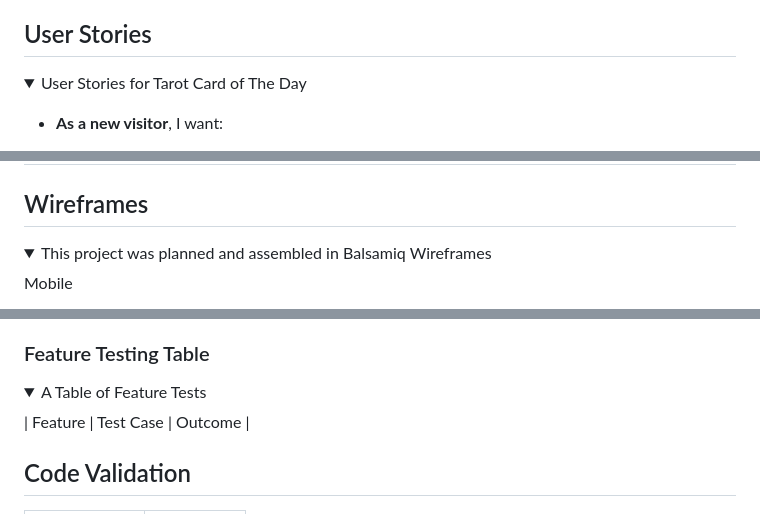
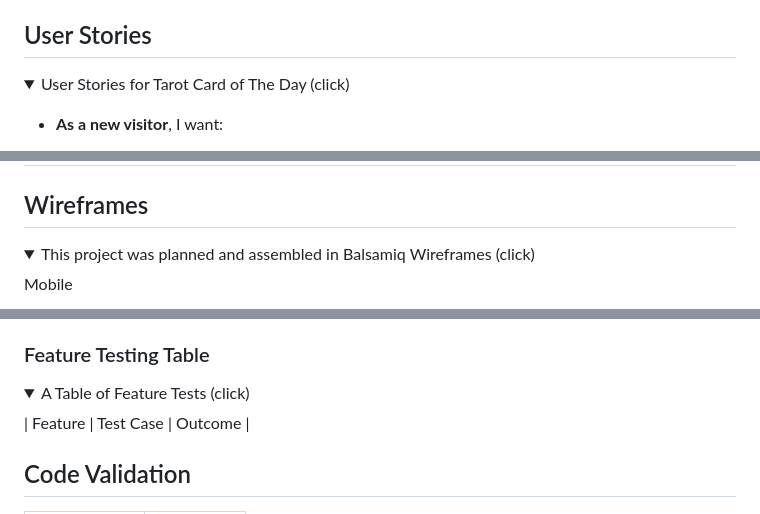
Before and after one commit to erinvdoyle/tarot, a Markdown page: README.md, 3 parts joined by grey strips. Drawn GitHub-style; folded sections open.

```diff
--- a/README.md
+++ b/README.md
@@ -43,7 +43,7 @@ It is intended for users of all age, race, and gender, from all walks of life. T
 
 ## User Stories
    <details>
-   <summary>User Stories for Tarot Card of The Day</summary>
+   <summary>User Stories for Tarot Card of The Day (click)</summary>
 
  - **As a new visitor**, I want:
     - A cleanly designed and intuitive layout so I can easily navigate the site
@@ -69,7 +69,7 @@ It is intended for users of all age, race, and gender, from all walks of life. T
 
 ## Wireframes
 <details>
-  <summary>This project was planned and assembled in Balsamiq Wireframes</summary>
+  <summary>This project was planned and assembled in Balsamiq Wireframes (click)</summary>
    <p>Mobile</p>
    <img src="assets/documentation/tarotmobilewf.png">
    <p>Tablet</p>
@@ -426,7 +426,7 @@ Examples of this site's interactive features include:
 
 <details>
 
- <summary>A Table of Feature Tests</summary>
+ <summary>A Table of Feature Tests (click)</summary>
 
 | Feature                     | Test Case                 | Outcome                   |
 </details>
```
Also changed, not shown: other parts of README.md (+60 -29 lines).
